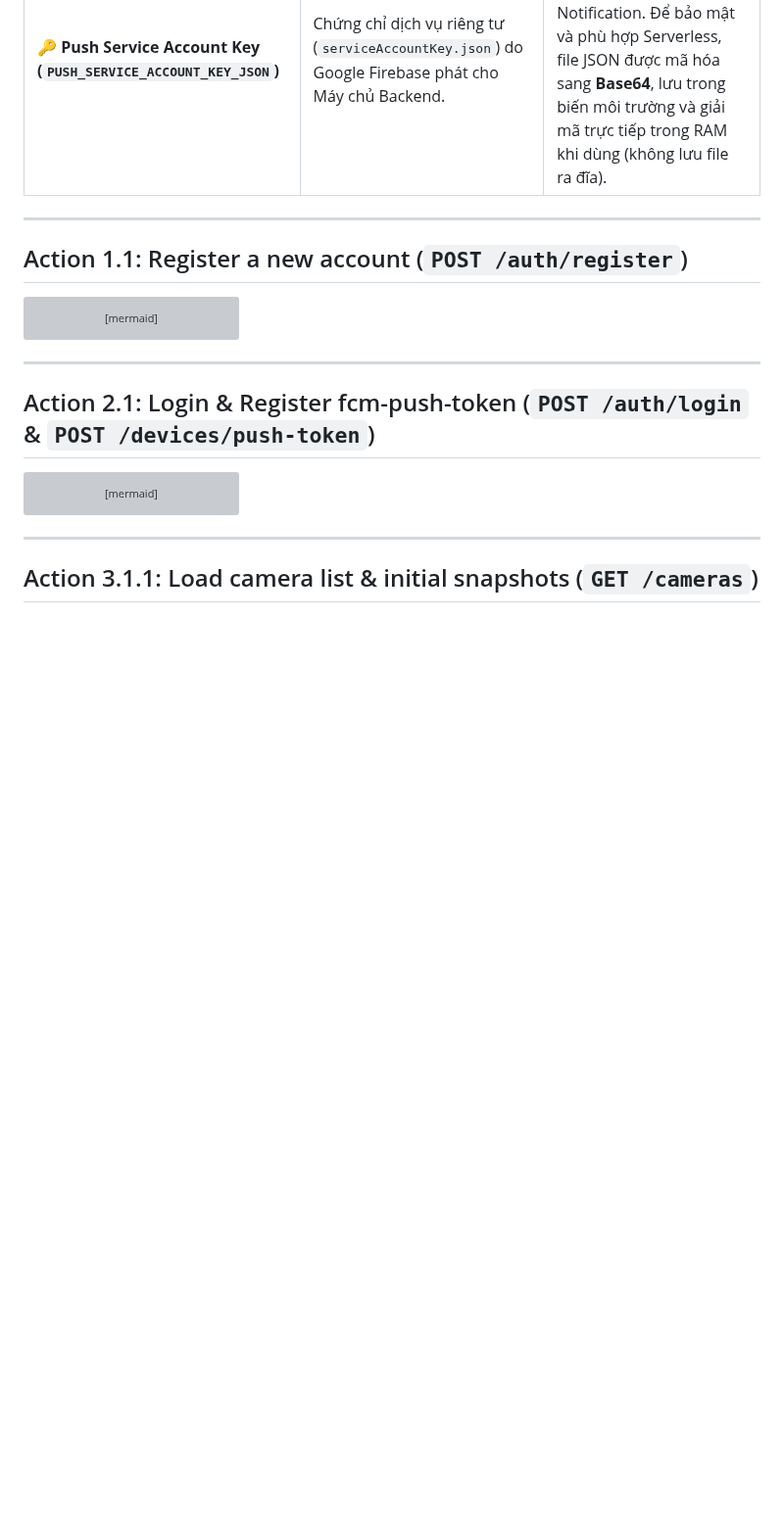
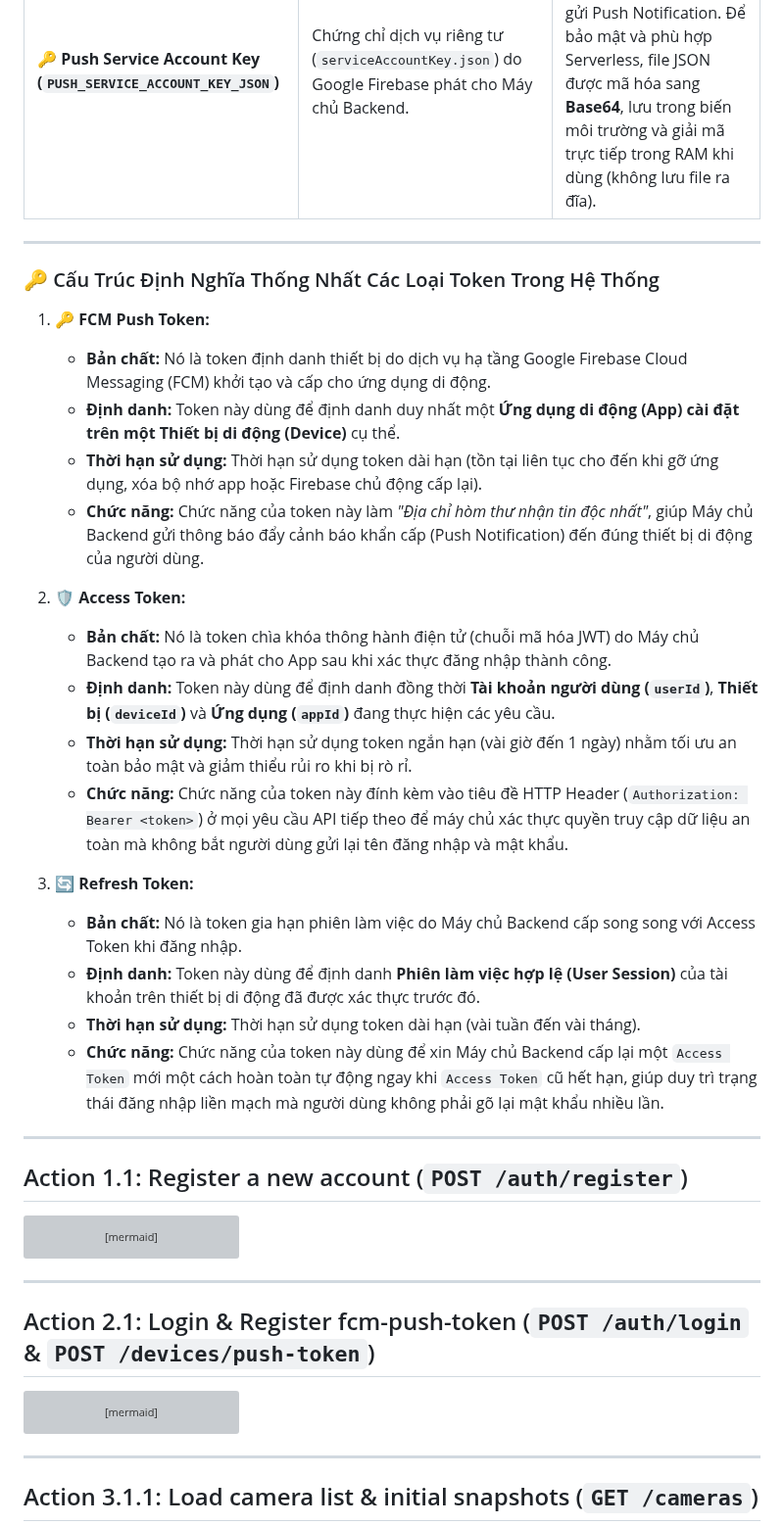
Before and after one commit to trungnguyenthien/Wildlife-Warning-and-Deterrence-System, a Markdown page: docs/on-tap-he-thong.md, the part around one of its changes. Shown at 98% size. GitHub-like rendering; blank space fills up the shorter version; grey boxes are pictures that could not be loaded.

Commit message:
docs: update system review documentation

```diff
--- a/docs/on-tap-he-thong.md
+++ b/docs/on-tap-he-thong.md
@@ -33,6 +33,28 @@
 | 📑 **HTTP Header (Tiêu đề HTTP)**                                 | Các cặp thông tin ngữ cảnh (`Key: Value`) được đính kèm ở phần đầu gói tin trao đổi giữa Client và Server.                                                    | Truyền tải thông tin phụ quan trọng như chìa khóa xác thực (`Authorization: Bearer <token>`), định dạng dữ liệu gửi lên/nhận về (`Content-Type: application/json`), thông tin thiết bị (`User-Agent`).                                                 |
 | 🚥 **HTTP Status Code (Mã trạng thái HTTP)**                      | Mã số 3 chữ số do Máy chủ trả về cho Client để báo cáo kết quả xử lý yêu cầu.                                                                                 | Giúp App di động nhận biết trạng thái kết quả: `200 OK` (Thành công), `201 Created` (Tạo mới thành công), `400 Bad Request` (Dữ liệu lỗi), `401 Unauthorized` (Sai MK / Chưa đăng nhập), `504 Gateway Timeout` (Quá giờ chờ kết nối trạm).             |
 | 🔑 **Push Service Account Key (`PUSH_SERVICE_ACCOUNT_KEY_JSON`)** | Chứng chỉ dịch vụ riêng tư (`serviceAccountKey.json`) do Google Firebase phát cho Máy chủ Backend.                                                            | Cho phép Backend Server xác thực với Google Firebase API để gửi Push Notification. Để bảo mật và phù hợp Serverless, file JSON được mã hóa sang **Base64**, lưu trong biến môi trường và giải mã trực tiếp trong RAM khi dùng (không lưu file ra đĩa). |
+
+---
+
+### 🔑 Cấu Trúc Định Nghĩa Thống Nhất Các Loại Token Trong Hệ Thống
+
+1. **🔑 FCM Push Token:**
+   - **Bản chất:** Nó là token định danh thiết bị do dịch vụ hạ tầng Google Firebase Cloud Messaging (FCM) khởi tạo và cấp cho ứng dụng di động.
+   - **Định danh:** Token này dùng để định danh duy nhất một **Ứng dụng di động (App) cài đặt trên một Thiết bị di động (Device)** cụ thể.
+   - **Thời hạn sử dụng:** Thời hạn sử dụng token dài hạn (tồn tại liên tục cho đến khi gỡ ứng dụng, xóa bộ nhớ app hoặc Firebase chủ động cấp lại).
+   - **Chức năng:** Chức năng của token này làm *"Địa chỉ hòm thư nhận tin độc nhất"*, giúp Máy chủ Backend gửi thông báo đẩy cảnh báo khẩn cấp (Push Notification) đến đúng thiết bị di động của người dùng.
+
+2. **🛡️ Access Token:**
+   - **Bản chất:** Nó là token chìa khóa thông hành điện tử (chuỗi mã hóa JWT) do Máy chủ Backend tạo ra và phát cho App sau khi xác thực đăng nhập thành công.
+   - **Định danh:** Token này dùng để định danh đồng thời **Tài khoản người dùng (`userId`)**, **Thiết bị (`deviceId`)** và **Ứng dụng (`appId`)** đang thực hiện các yêu cầu.
+   - **Thời hạn sử dụng:** Thời hạn sử dụng token ngắn hạn (vài giờ đến 1 ngày) nhằm tối ưu an toàn bảo mật và giảm thiểu rủi ro khi bị rò rỉ.
+   - **Chức năng:** Chức năng của token này đính kèm vào tiêu đề HTTP Header (`Authorization: Bearer <token>`) ở mọi yêu cầu API tiếp theo để máy chủ xác thực quyền truy cập dữ liệu an toàn mà không bắt người dùng gửi lại tên đăng nhập và mật khẩu.
+
+3. **🔄 Refresh Token:**
+   - **Bản chất:** Nó là token gia hạn phiên làm việc do Máy chủ Backend cấp song song với Access Token khi đăng nhập.
+   - **Định danh:** Token này dùng để định danh **Phiên làm việc hợp lệ (User Session)** của tài khoản trên thiết bị di động đã được xác thực trước đó.
+   - **Thời hạn sử dụng:** Thời hạn sử dụng token dài hạn (vài tuần đến vài tháng).
+   - **Chức năng:** Chức năng của token này dùng để xin Máy chủ Backend cấp lại một `Access Token` mới một cách hoàn toàn tự động ngay khi `Access Token` cũ hết hạn, giúp duy trì trạng thái đăng nhập liền mạch mà người dùng không phải gõ lại mật khẩu nhiều lần.
 
 ---
 
```
Also changed, not shown: other parts of docs/on-tap-he-thong.md (+3 -3 lines).
